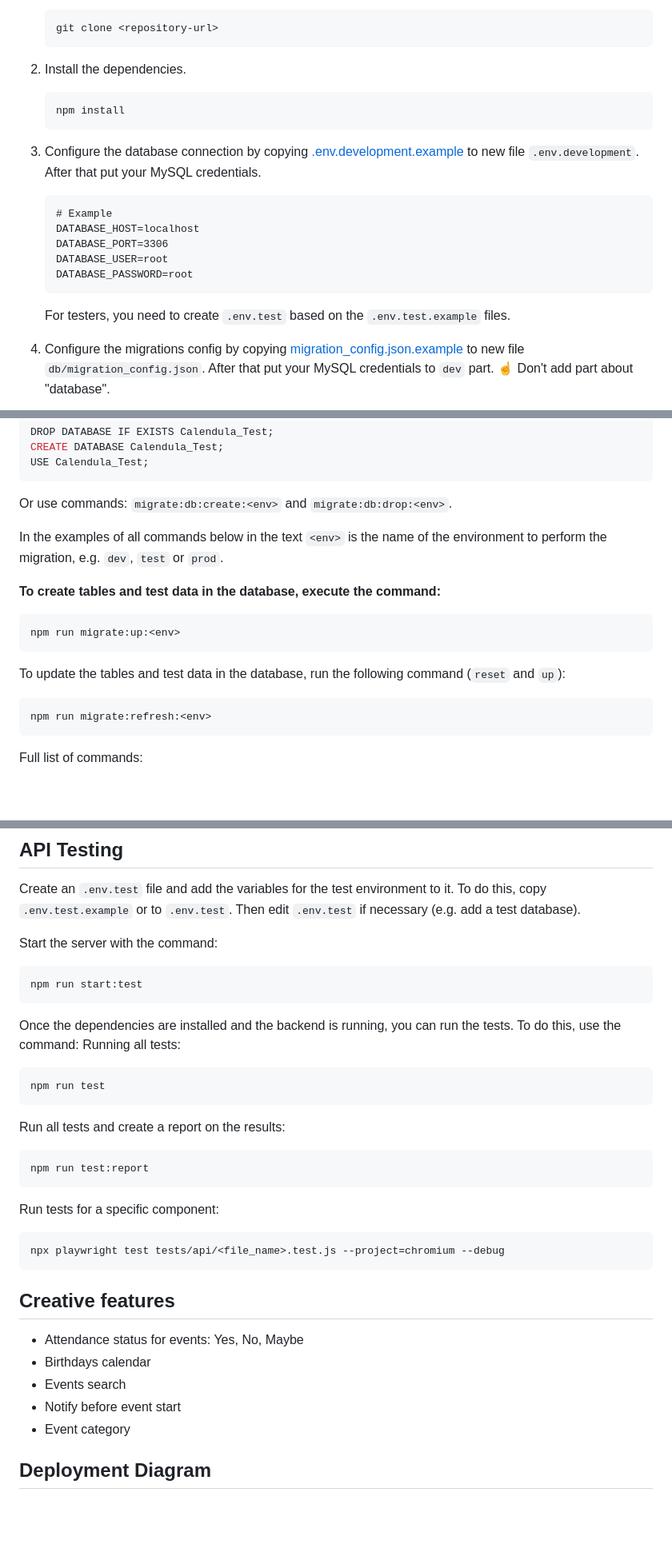
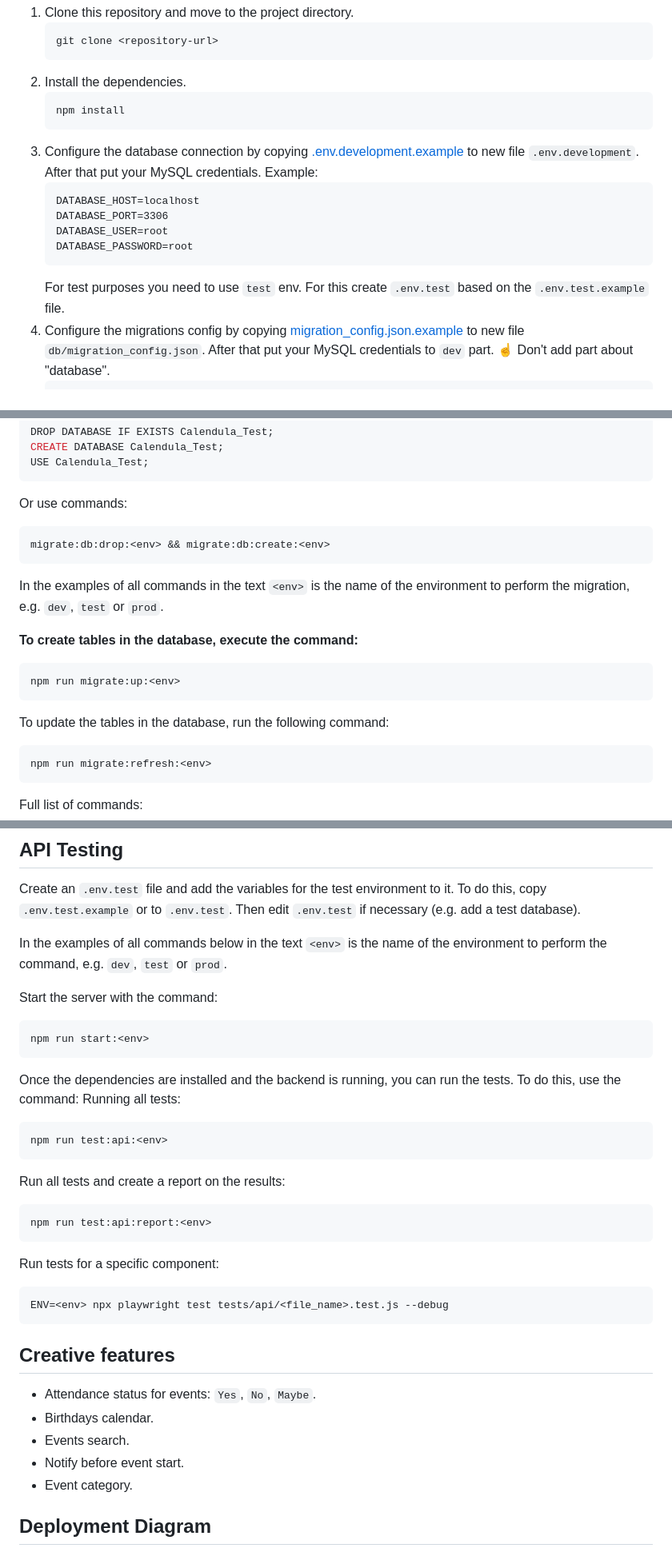
Before and after one commit to Strawberry-Team/ucode-connect-Track-FullStack-chronos-Calendula-backend, a Markdown page: README.md, 3 parts joined by grey strips. Shown: that part at 80% size. Rendered like a GitHub page; blank space fills up the shorter version.

````diff
--- a/README.md
+++ b/README.md
@@ -21,15 +22,14 @@ Before starting, ensure the required technologies are installed.
    ```bash
    npm install
    ```
-3. Configure the database connection by copying [.env.development.example](.env.development.example) to new file `.env.development`. After that put your MySQL credentials.
+3. Configure the database connection by copying [.env.development.example](.env.development.example) to new file `.env.development`. After that put your MySQL credentials.  Example:
    ```
-   # Example
    DATABASE_HOST=localhost
    DATABASE_PORT=3306
    DATABASE_USER=root
    DATABASE_PASSWORD=root
    ```
-   For testers, you need to create `.env.test` based on the `.env.test.example` files.
+   For test purposes you need to use `test` env. For this create `.env.test` based on the `.env.test.example` file.
 4. Configure the migrations config by copying [migration_config.json.example](db/migration_config.json.example) to new file `db/migration_config.json`. After that put your MySQL credentials to `dev` part. ☝️ Don't add part about "database".
    ```json
    {
@@ -100,15 +95,17 @@ DROP DATABASE IF EXISTS Calendula_Test;
 CREATE DATABASE Calendula_Test;
 USE Calendula_Test;
 ```
-Or use commands: `migrate:db:create:<env>` and `migrate:db:drop:<env>`.
+Or use commands:
+```bash
+migrate:db:drop:<env> && migrate:db:create:<env>
+```
+In the examples of all commands in the text `<env>` is the name of the environment to perform the migration, e.g. `dev`, `test` or `prod`.
 
-In the examples of all commands below in the text `<env>` is the name of the environment to perform the migration, e.g. `dev`, `test` or `prod`.
-
-**To create tables and test data in the database, execute the command:**
+**To create tables in the database, execute the command:**
 ```bash
 npm run migrate:up:<env>
 ```
-To update the tables and test data in the database, run the following command (`reset` and `up`):
+To update the tables in the database, run the following command:
 ```bash
 npm run migrate:refresh:<env>
 ```
@@ -176,30 +175,33 @@ The documentation of all available endpoints can be found [http://localhost:8080
 ## API Testing
 Create an `.env.test` file and add the variables for the test environment to it. To do this, copy `.env.test.example` or to `.env.test`. Then edit `.env.test` if necessary (e.g. add a test database).
 
+In the examples of all commands below in the text `<env>` is the name of the environment to perform the command, e.g. `dev`, `test` or `prod`.
+
 Start the server with the command:
 ```bash
-npm run start:test
+npm run start:<env>
 ```
 Once the dependencies are installed and the backend is running, you can run the tests. To do this, use the command:
 Running all tests:
 ```bash
-npm run test
+npm run test:api:<env>
 ```
 Run all tests and create a report on the results:
 ```bash
-npm run test:report
+npm run test:api:report:<env>
 ```
 Run tests for a specific component:
 ```bash
-npx playwright test tests/api/<file_name>.test.js --project=chromium --debug
+ENV=<env> npx playwright test tests/api/<file_name>.test.js --debug
 ```
 
+
 ## Creative features
-- Attendance status for events: Yes, No, Maybe
-- Birthdays calendar
-- Events search
-- Notify before event start
-- Event category
+- Attendance status for events: `Yes`, `No`, `Maybe`.
+- Birthdays calendar.
+- Events search.
+- Notify before event start.
+- Event category.
 
 
 ## Deployment Diagram
````
Also changed, not shown: other parts of README.md (+12 -11 lines).
